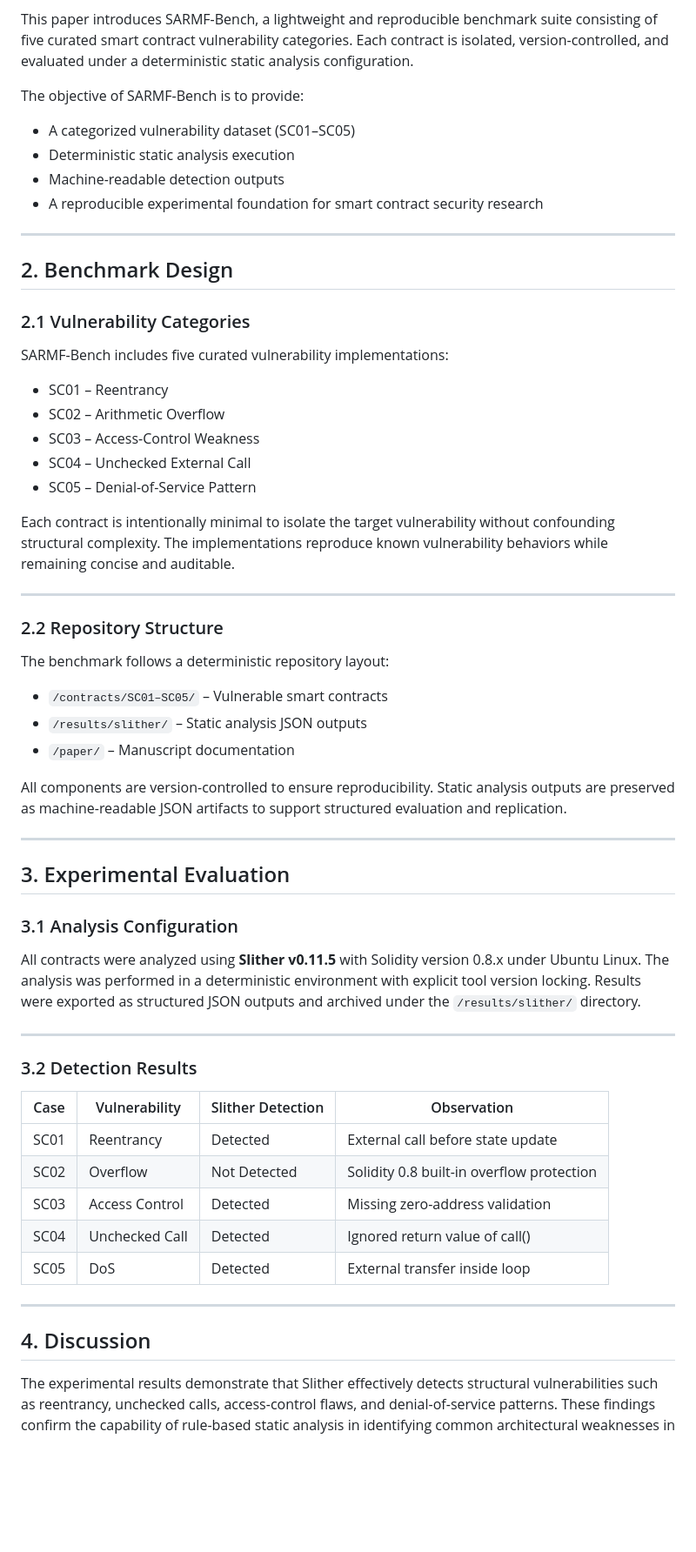
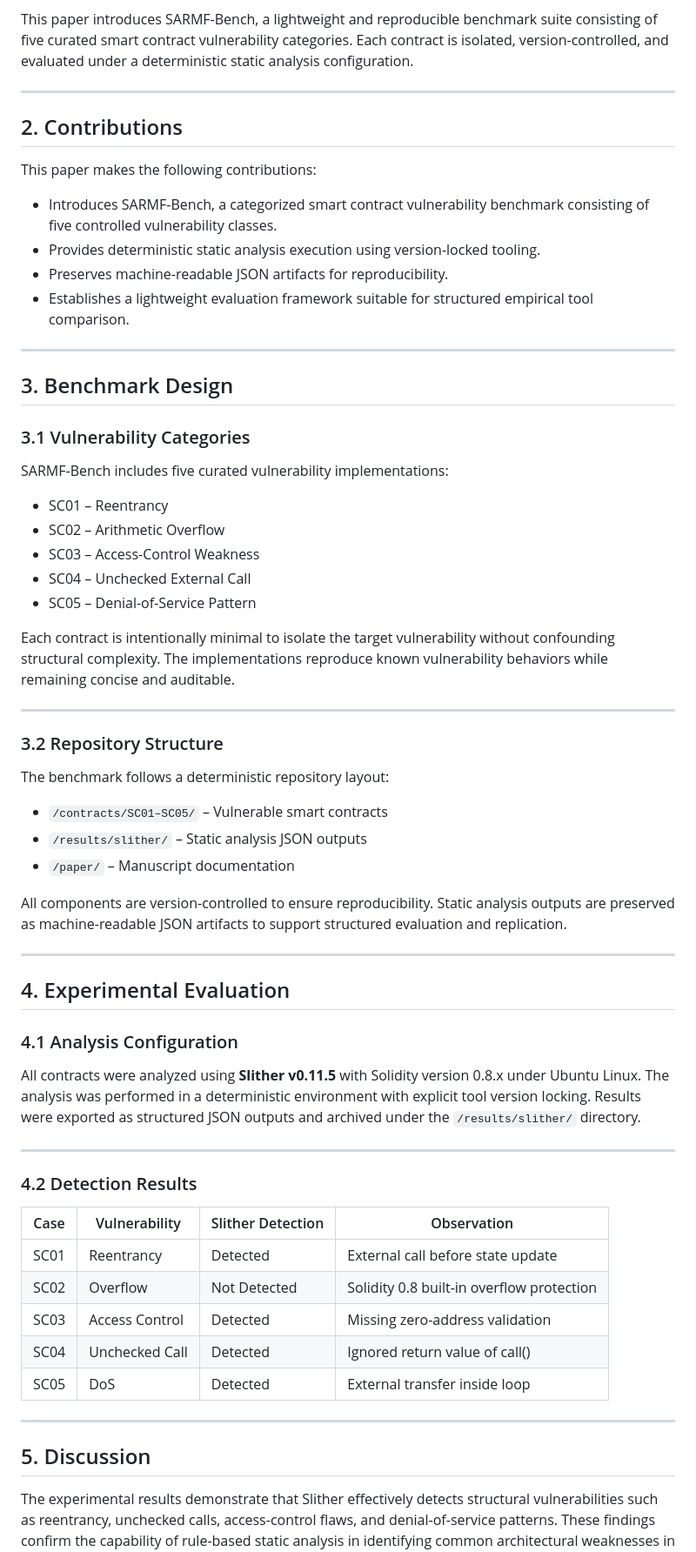
Before and after one commit to profmohit-edu/sarmf-framework, a Markdown page: paper/paper_draft.md, the part around one of its changes. Shown at 87% size. Rendered like a GitHub page; blank space fills up the shorter version.

Commit message:
Update paper_draft.md
Finalize full academic draft with contributions and reproducibility

```diff
--- a/paper/paper_draft.md
+++ b/paper/paper_draft.md
@@ -14,18 +14,22 @@ Although tools such as Slither are widely used for vulnerability detection, empi
 
 This paper introduces SARMF-Bench, a lightweight and reproducible benchmark suite consisting of five curated smart contract vulnerability categories. Each contract is isolated, version-controlled, and evaluated under a deterministic static analysis configuration.
 
-The objective of SARMF-Bench is to provide:
+---
 
-- A categorized vulnerability dataset (SC01–SC05)
-- Deterministic static analysis execution
-- Machine-readable detection outputs
-- A reproducible experimental foundation for smart contract security research
+## 2. Contributions
+
+This paper makes the following contributions:
+
+- Introduces SARMF-Bench, a categorized smart contract vulnerability benchmark consisting of five controlled vulnerability classes.
+- Provides deterministic static analysis execution using version-locked tooling.
+- Preserves machine-readable JSON artifacts for reproducibility.
+- Establishes a lightweight evaluation framework suitable for structured empirical tool comparison.
 
 ---
 
-## 2. Benchmark Design
+## 3. Benchmark Design
 
-### 2.1 Vulnerability Categories
+### 3.1 Vulnerability Categories
 
 SARMF-Bench includes five curated vulnerability implementations:
 
@@ -39,7 +43,7 @@ Each contract is intentionally minimal to isolate the target vulnerability witho
 
 ---
 
-### 2.2 Repository Structure
+### 3.2 Repository Structure
 
 The benchmark follows a deterministic repository layout:
 
@@ -51,15 +55,15 @@ All components are version-controlled to ensure reproducibility. Static analysis
 
 ---
 
-## 3. Experimental Evaluation
+## 4. Experimental Evaluation
 
-### 3.1 Analysis Configuration
+### 4.1 Analysis Configuration
 
 All contracts were analyzed using **Slither v0.11.5** with Solidity version 0.8.x under Ubuntu Linux. The analysis was performed in a deterministic environment with explicit tool version locking. Results were exported as structured JSON outputs and archived under the `/results/slither/` directory.
 
 ---
 
-### 3.2 Detection Results
+### 4.2 Detection Results
 
 | Case | Vulnerability | Slither Detection | Observation |
 |------|--------------|------------------|------------|
@@ -71,7 +75,7 @@ All contracts were analyzed using **Slither v0.11.5** with Solidity version 0.8.
 
 ---
 
-## 4. Discussion
+## 5. Discussion
 
 The experimental results demonstrate that Slither effectively detects structural vulnerabilities such as reentrancy, unchecked calls, access-control flaws, and denial-of-service patterns. These findings confirm the capability of rule-based static analysis in identifying common architectural weaknesses in smart contracts.
 
```
Also changed, not shown: other parts of paper/paper_draft.md (+8 -2 lines).
